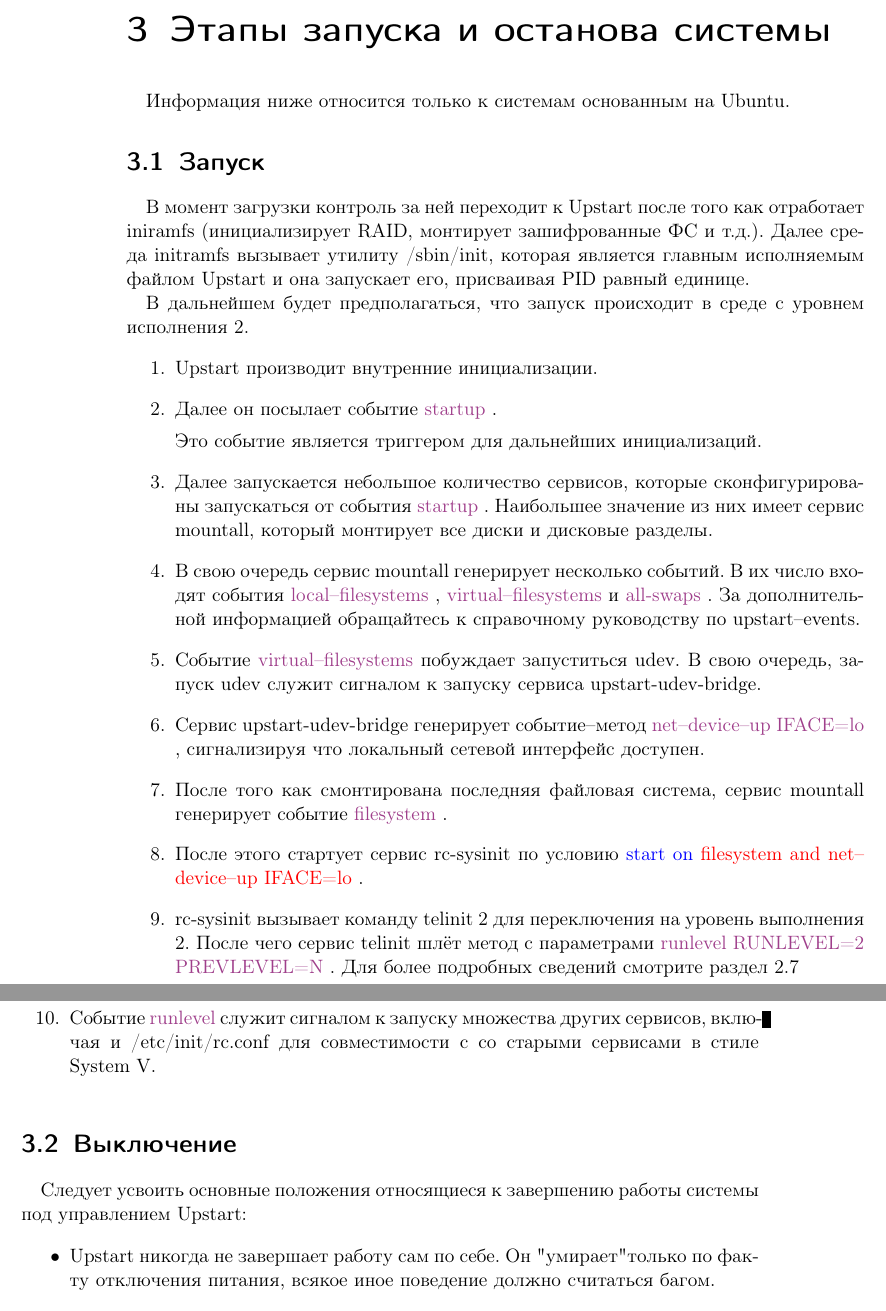
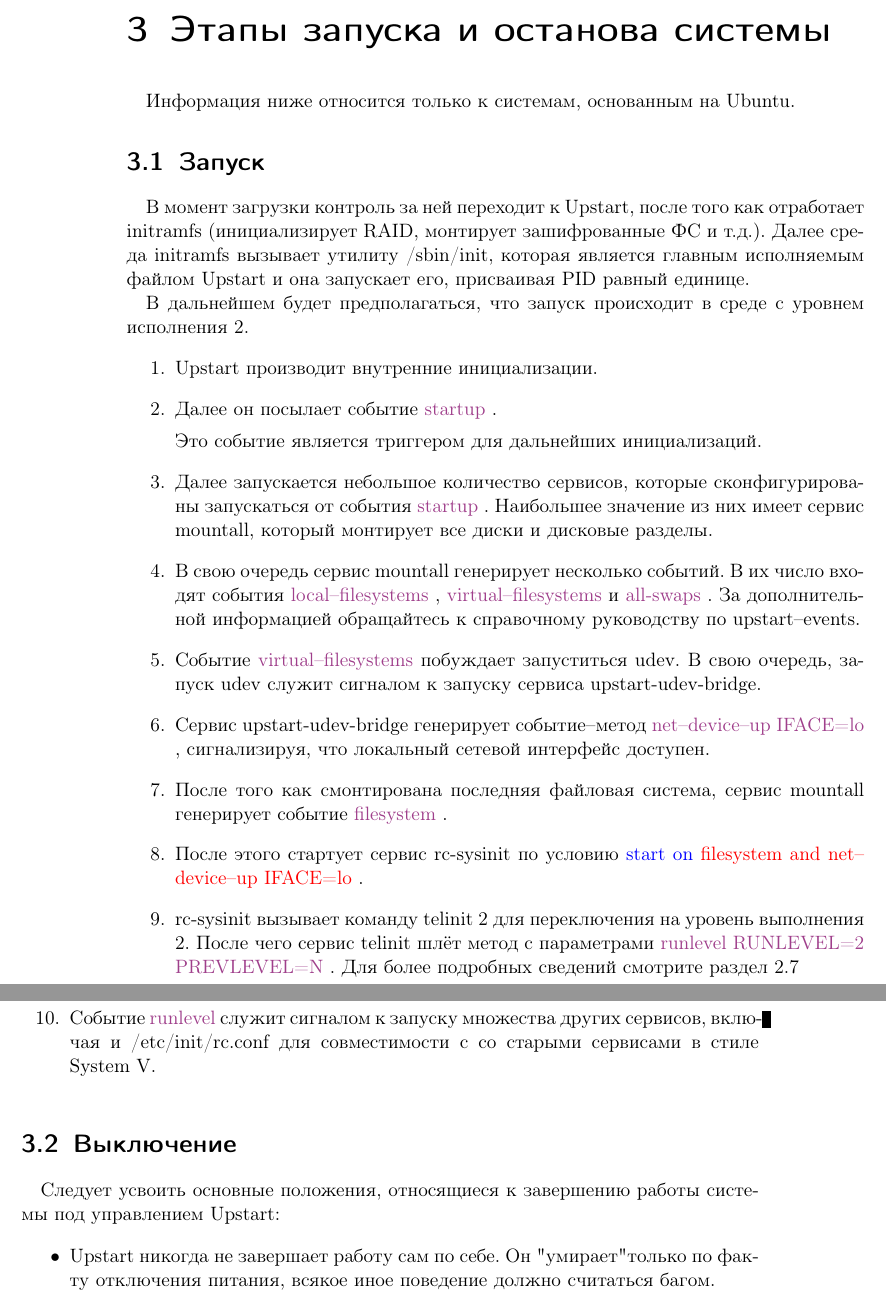
Before and after one commit to kirill85/upstart-cookbook-ru, a LaTeX book (upstart_cookbook.tex, which reads chapter3.tex): two parts of pages 20 and 21 of 22, joined at a grey line, cut so that both start at the same text. Compiled offline with pdfLaTeX.

Commit message:
Chapter 3 updated.
Some fixes.

```diff
--- a/chapter3.tex
+++ b/chapter3.tex
@@ -1,8 +1,8 @@
 %chapter 3 -- draft
 \chapter{Этапы запуска и останова системы}
-Информация ниже относится только к системам основанным на Ubuntu.
+Информация ниже относится только к системам, основанным на Ubuntu.
 \section{Запуск}
-В момент загрузки контроль за ней переходит к Upstart после того как отработает iniramfs (инициализирует
+В момент загрузки контроль за ней переходит к Upstart, после того как отработает initramfs (инициализирует
 RAID, монтирует зашифрованные ФС и т.д.). Далее среда initramfs вызывает утилиту \filepath{sbin/init}, которая является главным исполняемым файлом Upstart и она запускает его, присваивая PID равный единице.
 
 В дальнейшем будет предполагаться, что запуск происходит в среде с уровнем исполнения 2. \begin{enumerate}
@@ -21,7 +21,7 @@
 \item Событие \event{runlevel} служит сигналом к запуску множества других сервисов, включая и \filepath{etc/init/rc.conf} для совместимости с со старыми сервисами в стиле System V.
 \end{enumerate}
 \section{Выключение}
-Следует усвоить основные положения относящиеся к завершению работы системы под управлением Upstart: \begin{itemize}
+Следует усвоить основные положения, относящиеся к завершению работы системы под управлением Upstart: \begin{itemize}
 \item Upstart никогда не завершает работу сам по себе. Он "умирает" только по факту отключения питания,
 всякое иное поведение должно считаться багом.
 \item Upstart никогда не будет выключать сервис не имеющий инструкции stop on.
```
Also changed, not shown: chapter3.tex (2 more changed lines).
